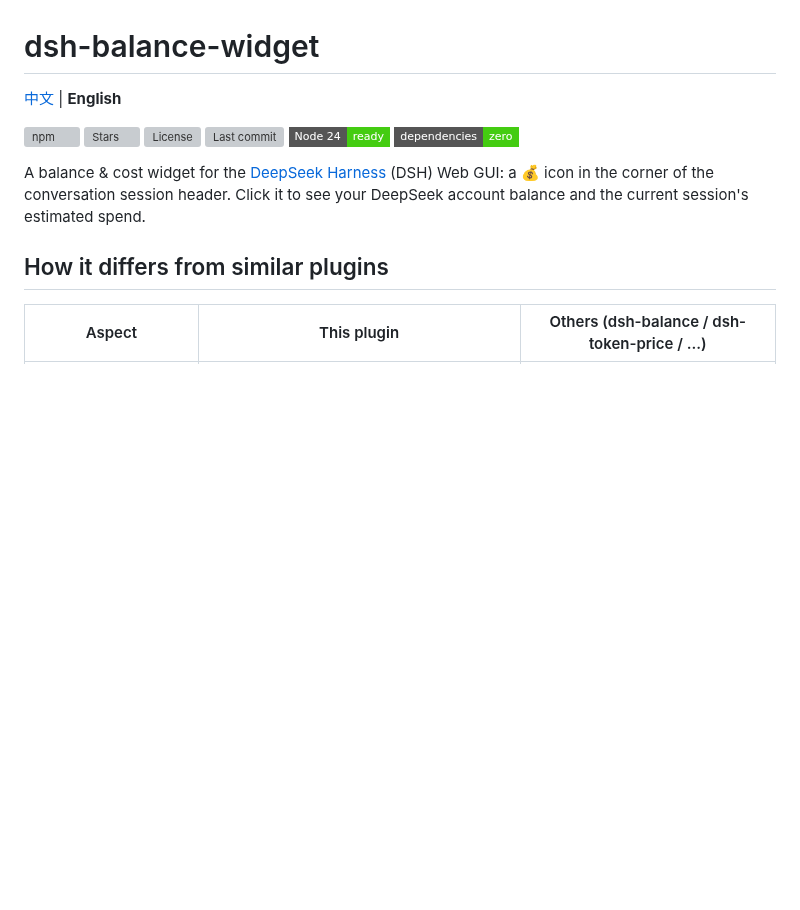
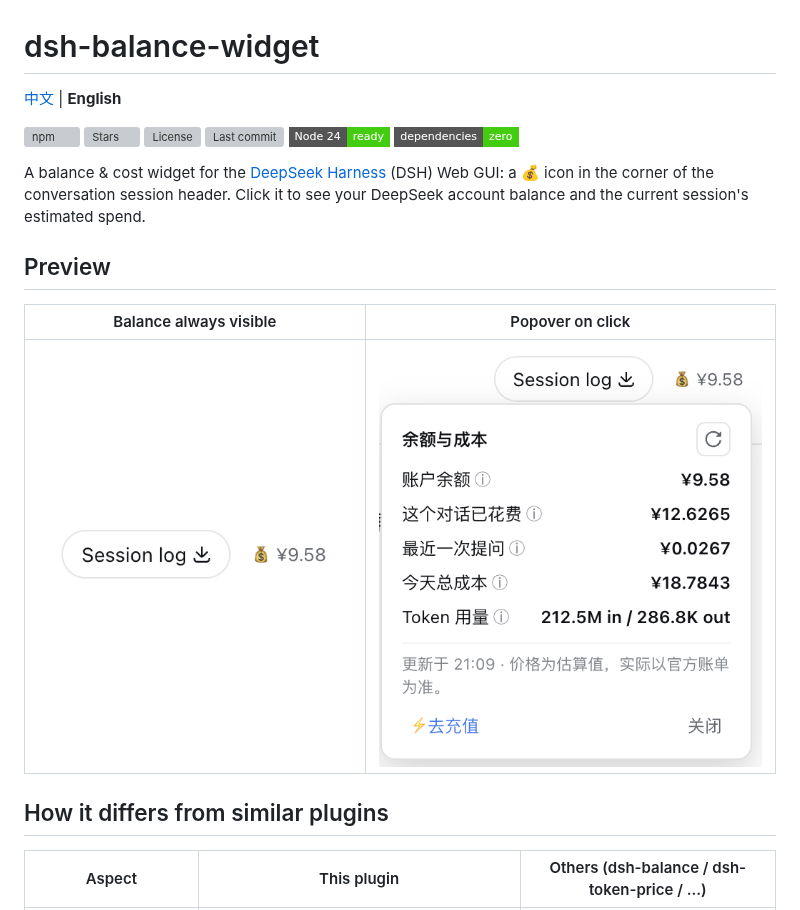
Before and after one commit to LL-cmyk-so/dsh-balance-widget, a Markdown page: README.en.md, the part around the change. Rendered like a GitHub page; pictures changed too: docs/screenshot-corner.png (added), docs/screenshot-popover.png (added); badges without logos; blank space fills up the shorter version; grey boxes are pictures that could not be loaded.

```diff
--- a/README.en.md
+++ b/README.en.md
@@ -10,6 +10,12 @@
 [![Zero deps](https://img.shields.io/badge/dependencies-zero-brightgreen?style=flat-square)]()
 
 A balance & cost widget for the [DeepSeek Harness](https://github.com/deepseek-ai/deepseek-harness) (DSH) Web GUI: a 💰 icon in the corner of the conversation session header. Click it to see your DeepSeek account balance and the current session's estimated spend.
+
+## Preview
+
+| Balance always visible | Popover on click |
+| --- | --- |
+| ![Balance corner](docs/screenshot-corner.png) | ![Popover detail](docs/screenshot-popover.png) |
 
 ## How it differs from similar plugins
 
```
Also changed, not shown: README.md (+6 -0 lines).
